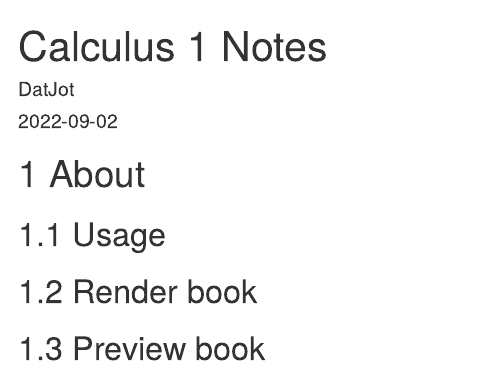
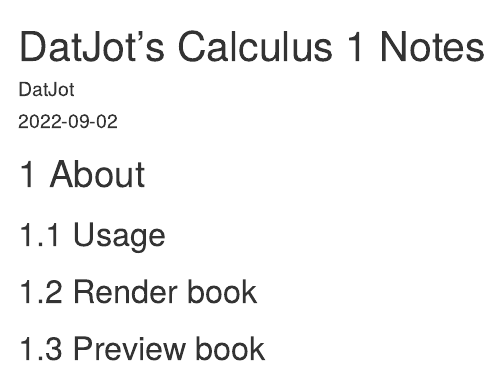
Before and after one commit to DatJot/Calculus-1-Notes, an R Markdown document (index.Rmd): the page in a window 1100 px wide, from its top. Rendered offline with R 4.5, knitr and Pandoc, with nearby package versions; drawn as R Markdown's standard HTML page in place of the format the file asks for; a font, style sheet, LaTeX package, included part or bibliography that could not be used is replaced or left out.

Commit message:
Init phase 5

```diff
--- a/index.Rmd
+++ b/index.Rmd
@@ -1,5 +1,5 @@
 ---
-title: "Calculus 1 Notes"
+title: "DatJot's Calculus 1 Notes"
 author: "DatJot"
 date: "`r Sys.Date()`"
 site: bookdown::bookdown_site
```
